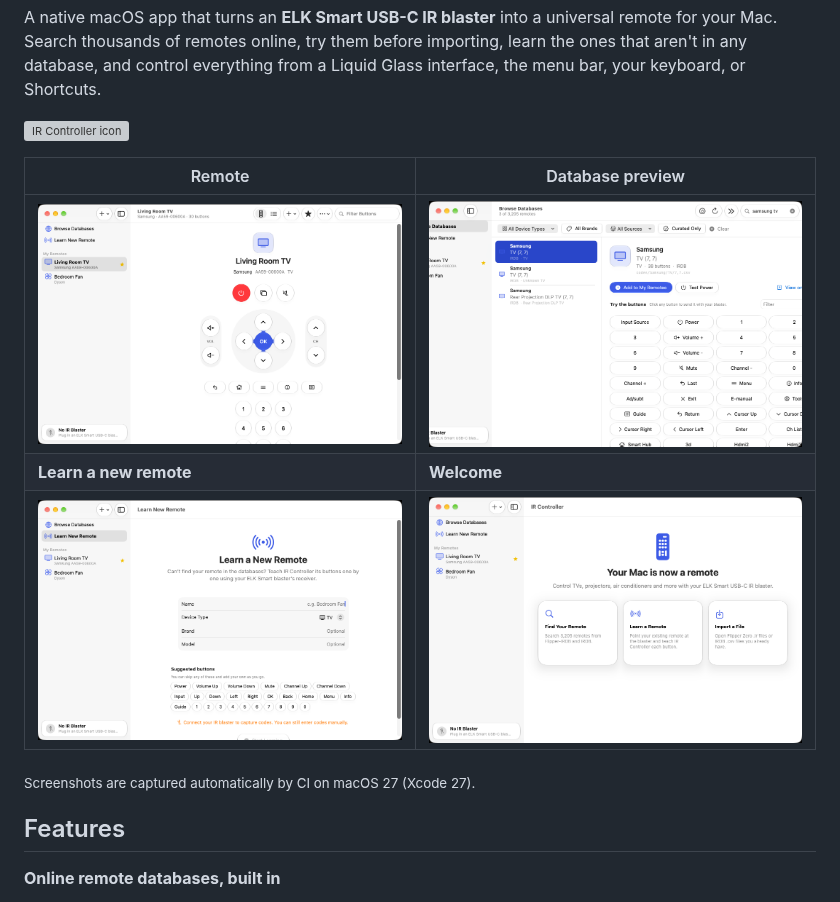
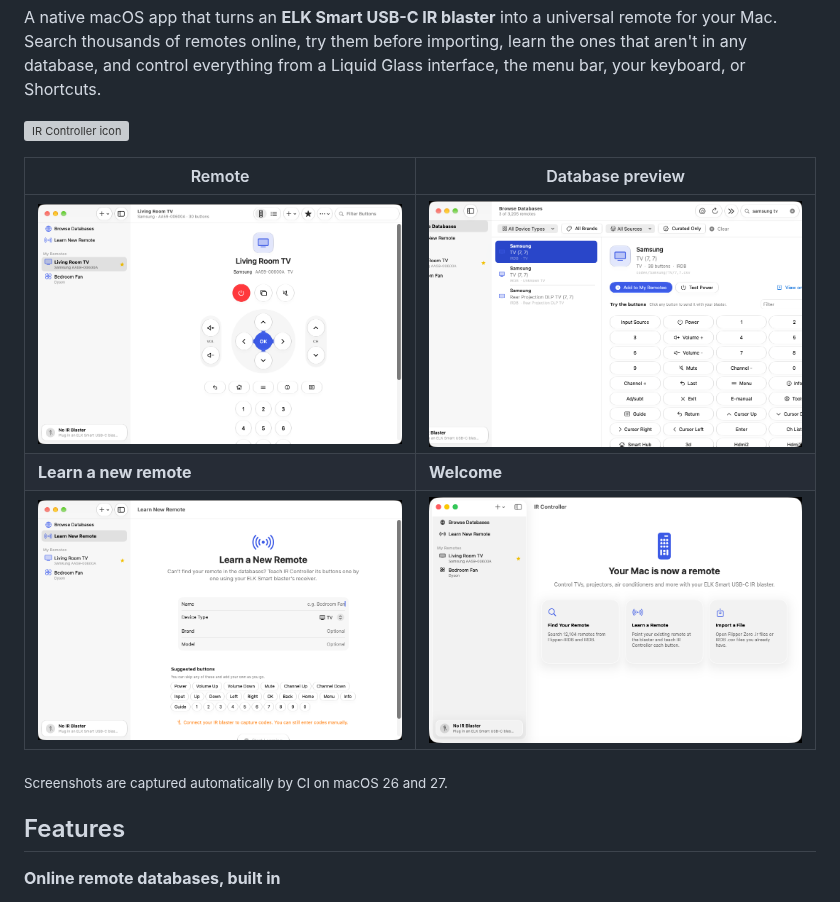
Before and after one commit to thecaticorn01/IR-Controller, a Markdown page: README.md, the part around the change. GitHub-like rendering; pictures changed too: docs/screenshots/ir-controller-welcome.png (added), docs/screenshots/welcome.png (deleted); grey boxes are pictures that could not be loaded.

Commit message:
Rename screenshots so READMEs don't show cached pre-rebrand images
Reusing the old file names meant browsers and GitHub kept serving the
cached MacIR-era images. Also use a welcome screenshot taken after both
database indexes had loaded.

Co-Authored-By: Claude Opus 5.5 <noreply@anthropic.com>
Claude-Session: https://claude.ai/code/session_01KzH2JWk1EewWyNfDGdLbjW

```diff
--- a/README.md
+++ b/README.md
@@ -9,11 +9,11 @@ Search thousands of remotes online, try them before importing, learn the ones th
 
 | Remote | Database preview |
 |---|---|
-| ![A remote laid out like the physical one](docs/screenshots/remote.png) | ![Previewing a Flipper-IRDB remote before importing it](docs/screenshots/preview.png) |
+| ![A remote laid out like the physical one](docs/screenshots/ir-controller-remote.png) | ![Previewing a Flipper-IRDB remote before importing it](docs/screenshots/ir-controller-preview.png) |
 | **Learn a new remote** | **Welcome** |
-| ![Learning wizard](docs/screenshots/learn.png) | ![Welcome screen](docs/screenshots/welcome.png) |
+| ![Learning wizard](docs/screenshots/ir-controller-learn.png) | ![Welcome screen](docs/screenshots/ir-controller-welcome.png) |
 
-<sub>Screenshots are captured automatically by CI on macOS 27 (Xcode 27).</sub>
+<sub>Screenshots are captured automatically by CI on macOS 26 and 27.</sub>
 
 ## Features
 
```
Also changed, not shown: docs/screenshots/ir-controller-learn.png (renamed from docs/screenshots/learn.png), docs/screenshots/ir-controller-preview.png (renamed from docs/screenshots/preview.png), docs/screenshots/ir-controller-remote.png (renamed from docs/screenshots/remote.png).
